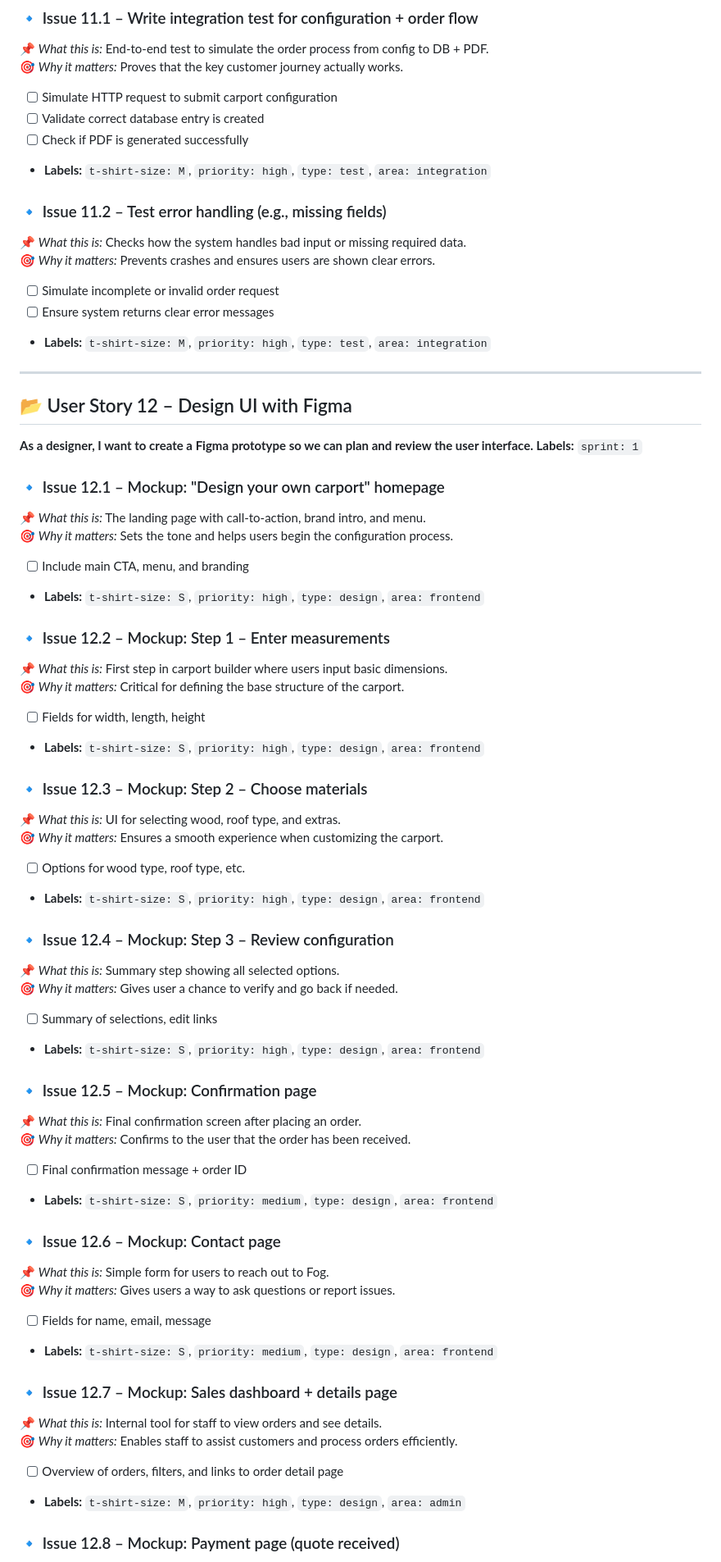
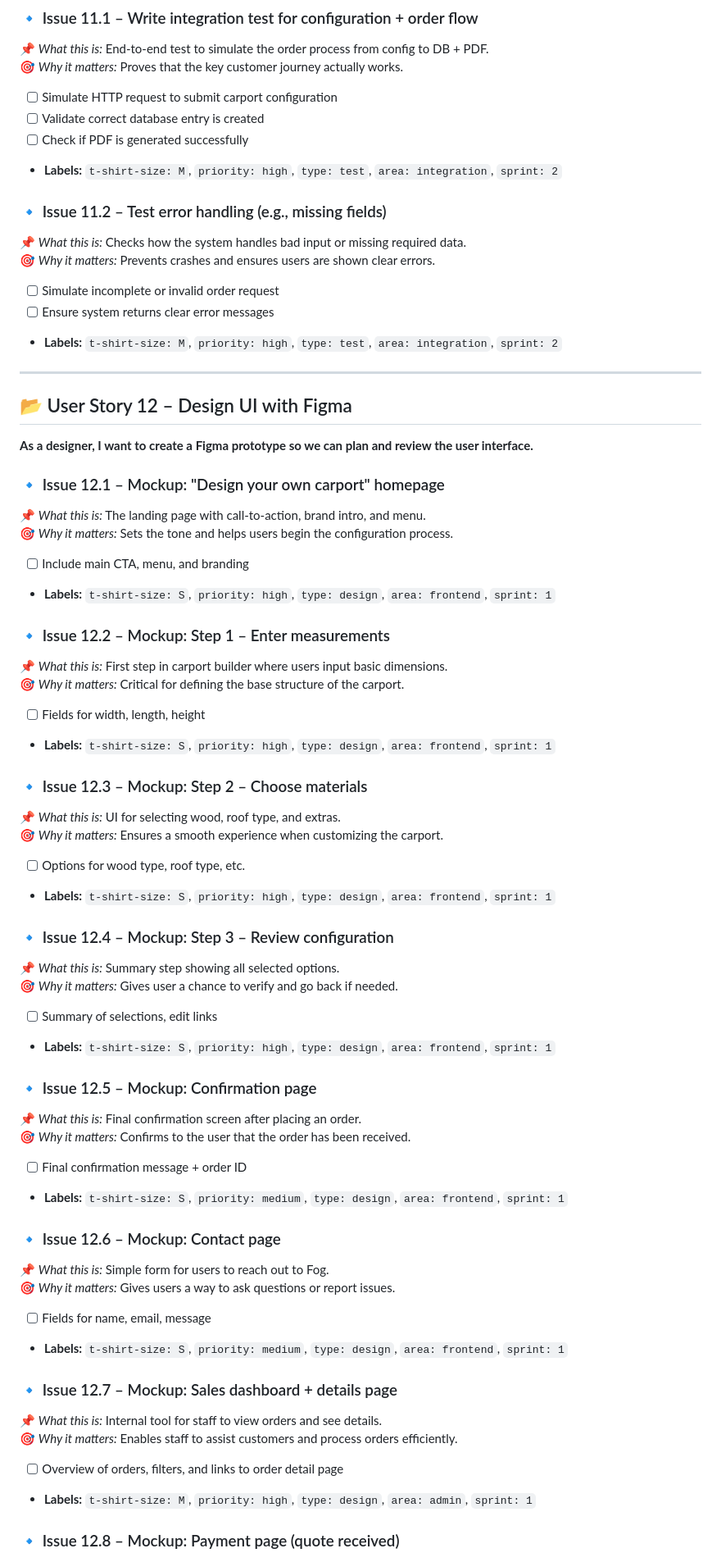
Before and after one commit to Styrse/Carport, a Markdown page: docs/process/fog_carport_cases.md, the part around one of its changes. Shown at 82% size. Rendered like a GitHub page.

```diff
--- a/docs/process/fog_carport_cases_detailed.md
+++ b/docs/process/fog_carport_cases.md
@@ -269,62 +258,61 @@
 - [ ] Simulate HTTP request to submit carport configuration
 - [ ] Validate correct database entry is created
 - [ ] Check if PDF is generated successfully
-- **Labels:** `t-shirt-size: M`, `priority: high`, `type: test`, `area: integration`
+- **Labels:** `t-shirt-size: M`, `priority: high`, `type: test`, `area: integration`, `sprint: 2`
 
 ### 🔹 Issue 11.2 – Test error handling (e.g., missing fields)
 📌 *What this is:* Checks how the system handles bad input or missing required data.
 🎯 *Why it matters:* Prevents crashes and ensures users are shown clear errors.
 - [ ] Simulate incomplete or invalid order request
 - [ ] Ensure system returns clear error messages
-- **Labels:** `t-shirt-size: M`, `priority: high`, `type: test`, `area: integration`
+- **Labels:** `t-shirt-size: M`, `priority: high`, `type: test`, `area: integration`, `sprint: 2`
 
 ---
 
 ## 📂 User Story 12 – Design UI with Figma
 **As a designer, I want to create a Figma prototype so we can plan and review the user interface.**
-**Labels:** `sprint: 1`
 
 ### 🔹 Issue 12.1 – Mockup: "Design your own carport" homepage
 📌 *What this is:* The landing page with call-to-action, brand intro, and menu.
 🎯 *Why it matters:* Sets the tone and helps users begin the configuration process.
 - [ ] Include main CTA, menu, and branding
-- **Labels:** `t-shirt-size: S`, `priority: high`, `type: design`, `area: frontend`
+- **Labels:** `t-shirt-size: S`, `priority: high`, `type: design`, `area: frontend`, `sprint: 1`
 
 ### 🔹 Issue 12.2 – Mockup: Step 1 – Enter measurements
 📌 *What this is:* First step in carport builder where users input basic dimensions.
 🎯 *Why it matters:* Critical for defining the base structure of the carport.
 - [ ] Fields for width, length, height
-- **Labels:** `t-shirt-size: S`, `priority: high`, `type: design`, `area: frontend`
+- **Labels:** `t-shirt-size: S`, `priority: high`, `type: design`, `area: frontend`, `sprint: 1`
 
 ### 🔹 Issue 12.3 – Mockup: Step 2 – Choose materials
 📌 *What this is:* UI for selecting wood, roof type, and extras.
 🎯 *Why it matters:* Ensures a smooth experience when customizing the carport.
 - [ ] Options for wood type, roof type, etc.
-- **Labels:** `t-shirt-size: S`, `priority: high`, `type: design`, `area: frontend`
+- **Labels:** `t-shirt-size: S`, `priority: high`, `type: design`, `area: frontend`, `sprint: 1`
 
 ### 🔹 Issue 12.4 – Mockup: Step 3 – Review configuration
 📌 *What this is:* Summary step showing all selected options.
 🎯 *Why it matters:* Gives user a chance to verify and go back if needed.
 - [ ] Summary of selections, edit links
-- **Labels:** `t-shirt-size: S`, `priority: high`, `type: design`, `area: frontend`
+- **Labels:** `t-shirt-size: S`, `priority: high`, `type: design`, `area: frontend`, `sprint: 1`
 
 ### 🔹 Issue 12.5 – Mockup: Confirmation page
 📌 *What this is:* Final confirmation screen after placing an order.
 🎯 *Why it matters:* Confirms to the user that the order has been received.
 - [ ] Final confirmation message + order ID
-- **Labels:** `t-shirt-size: S`, `priority: medium`, `type: design`, `area: frontend`
+- **Labels:** `t-shirt-size: S`, `priority: medium`, `type: design`, `area: frontend`, `sprint: 1`
 
 ### 🔹 Issue 12.6 – Mockup: Contact page
 📌 *What this is:* Simple form for users to reach out to Fog.
 🎯 *Why it matters:* Gives users a way to ask questions or report issues.
 - [ ] Fields for name, email, message
-- **Labels:** `t-shirt-size: S`, `priority: medium`, `type: design`, `area: frontend`
+- **Labels:** `t-shirt-size: S`, `priority: medium`, `type: design`, `area: frontend`, `sprint: 1`
 
 ### 🔹 Issue 12.7 – Mockup: Sales dashboard + details page
 📌 *What this is:* Internal tool for staff to view orders and see details.
 🎯 *Why it matters:* Enables staff to assist customers and process orders efficiently.
 - [ ] Overview of orders, filters, and links to order detail page
-- **Labels:** `t-shirt-size: M`, `priority: high`, `type: design`, `area: admin`
+- **Labels:** `t-shirt-size: M`, `priority: high`, `type: design`, `area: admin`, `sprint: 1`
 
 ### 🔹 Issue 12.8 – Mockup: Payment page (quote received)
 📌 *What this is:* Where customers pay after receiving a quote.
```
Also changed, not shown: other parts of docs/process/fog_carport_cases.md (+94 -126 lines).
